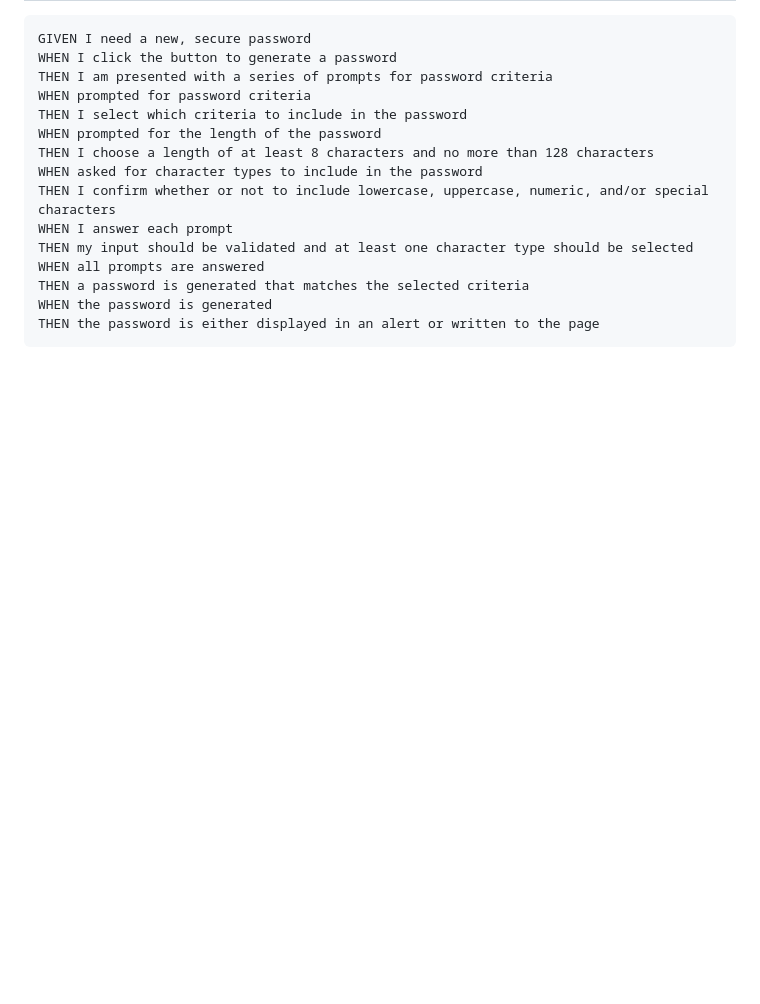
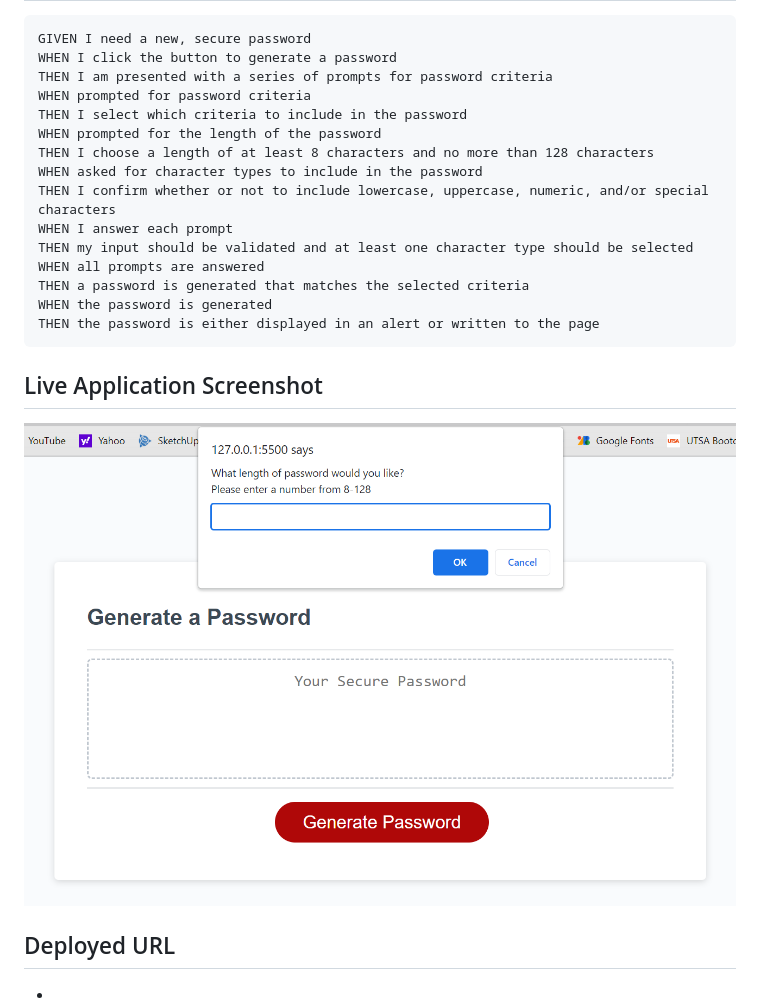
Before and after one commit to Bonee94/Taylor-s-Password-Generator, a Markdown page: README.md, the part around the change. Rendered like a GitHub page; pictures changed too: assets/images/Screenshot 2022-10-30 110338.png (added); blank space fills up the shorter version.

Commit message:
Added screenshot to README

````diff
--- a/README.md
+++ b/README.md
@@ -27,3 +27,10 @@ THEN a password is generated that matches the selected criteria
 WHEN the password is generated
 THEN the password is either displayed in an alert or written to the page
 ```
+
+## Live Application Screenshot
+
+![](./assets/images/Screenshot%202022-10-30%20110338.png)
+
+## Deployed URL
+*
````
